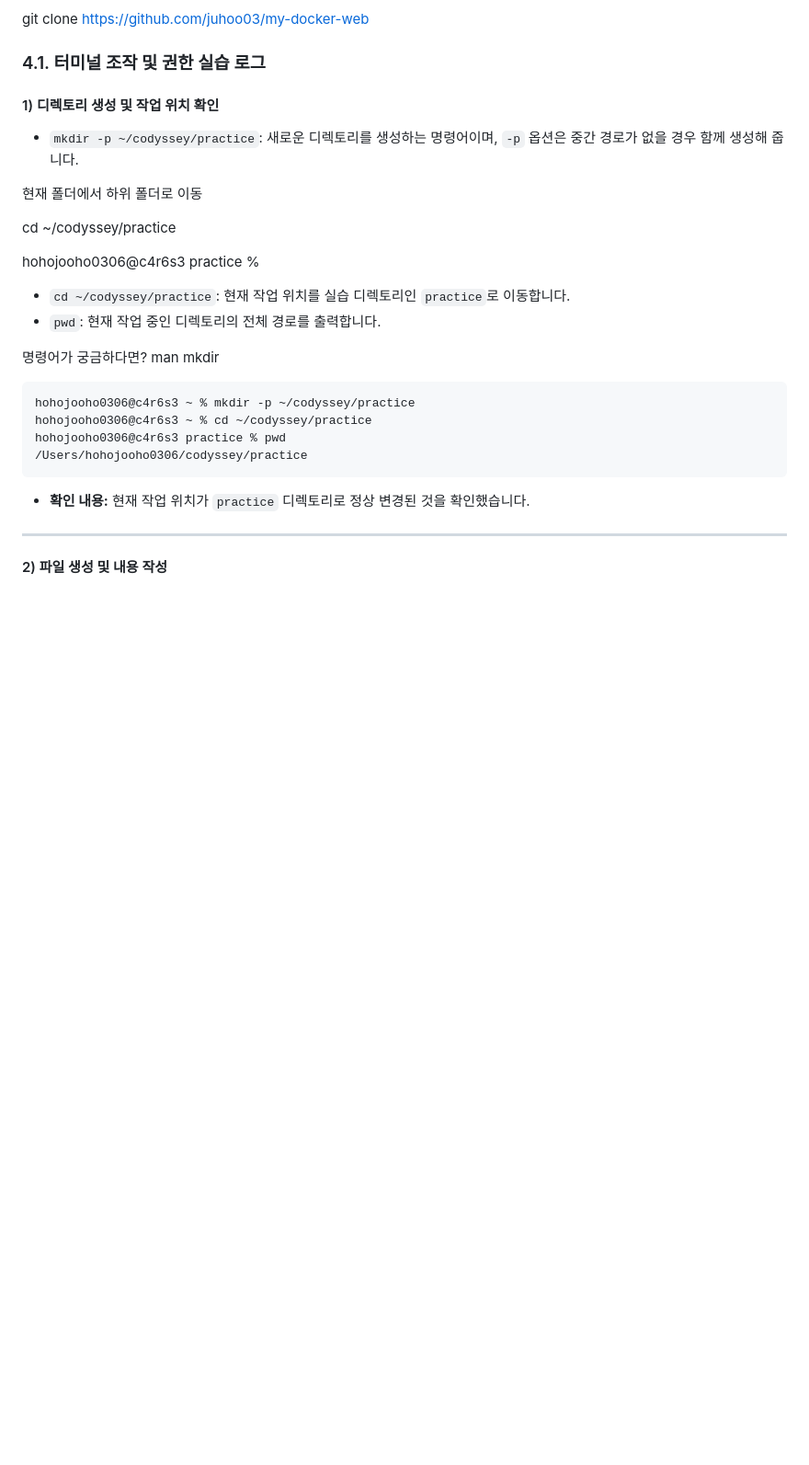
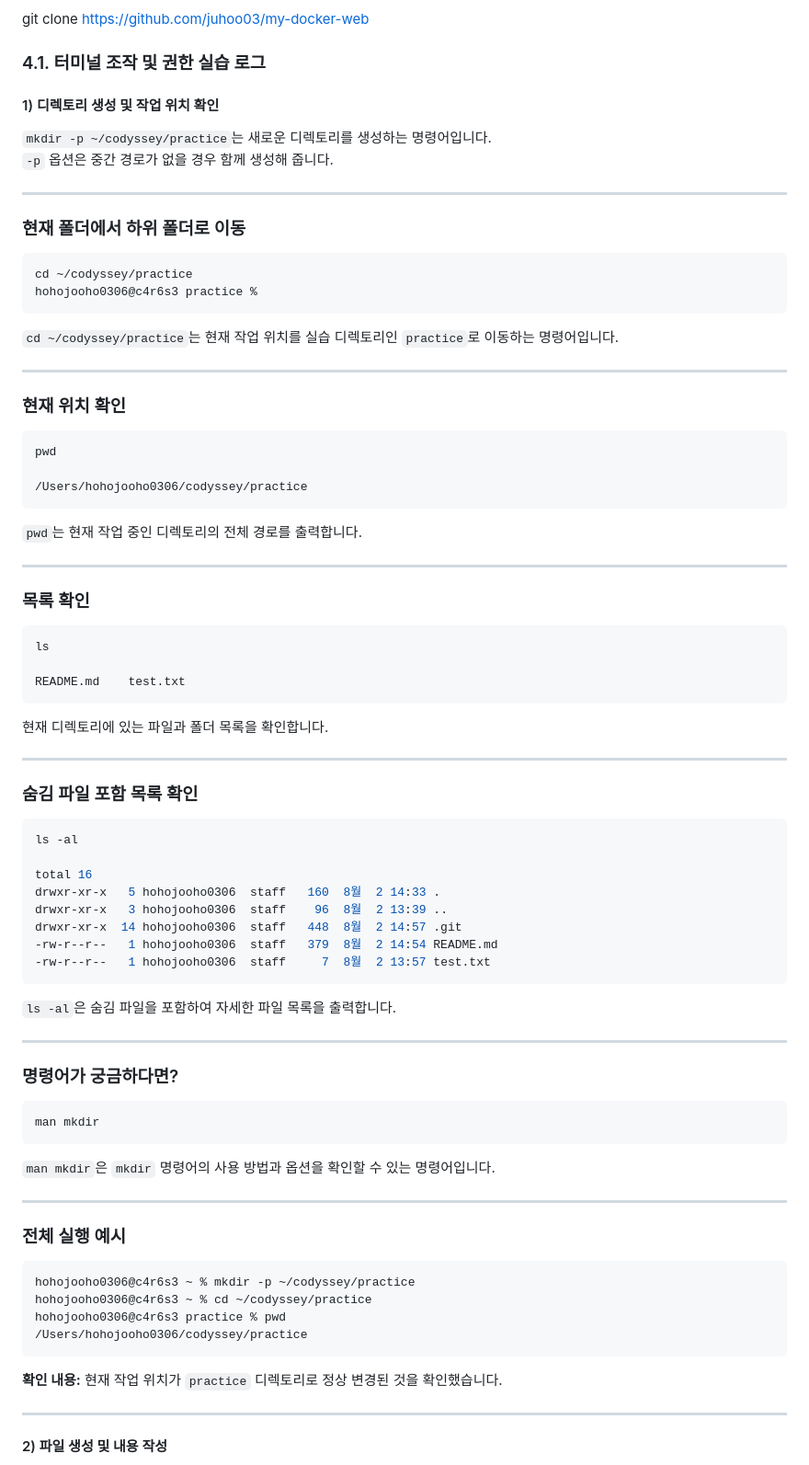
Before and after one commit to juhoo03/my-docker-web, a Markdown page: README.md, the part around the change. Shown at 92% size. Rendered like a GitHub page; blank space fills up the shorter version.

````diff
--- a/README.md
+++ b/README.md
@@ -69,17 +69,75 @@ git clone https://github.com/juhoo03/my-docker-web
 ### 4.1. 터미널 조작 및 권한 실습 로그
 
 #### 1) 디렉토리 생성 및 작업 위치 확인
-* `mkdir -p ~/codyssey/practice`: 새로운 디렉토리를 생성하는 명령어이며, `-p` 옵션은 중간 경로가 없을 경우 함께 생성해 줍니다.
 
-현재 폴더에서 하위 폴더로 이동
+`mkdir -p ~/codyssey/practice`는 새로운 디렉토리를 생성하는 명령어입니다.
+`-p` 옵션은 중간 경로가 없을 경우 함께 생성해 줍니다.
 
+---
+
+### 현재 폴더에서 하위 폴더로 이동
+
+```bash
 cd ~/codyssey/practice
+hohojooho0306@c4r6s3 practice %
+```
 
-hohojooho0306@c4r6s3 practice %
-* `cd ~/codyssey/practice`: 현재 작업 위치를 실습 디렉토리인 `practice`로 이동합니다.
-* `pwd`: 현재 작업 중인 디렉토리의 전체 경로를 출력합니다.
+`cd ~/codyssey/practice`는 현재 작업 위치를 실습 디렉토리인 `practice`로 이동하는 명령어입니다.
 
-명령어가 궁금하다면? man mkdir
+---
+
+### 현재 위치 확인
+
+```bash
+pwd
+
+/Users/hohojooho0306/codyssey/practice
+```
+
+`pwd`는 현재 작업 중인 디렉토리의 전체 경로를 출력합니다.
+
+---
+
+### 목록 확인
+
+```bash
+ls
+
+README.md    test.txt
+```
+
+현재 디렉토리에 있는 파일과 폴더 목록을 확인합니다.
+
+---
+
+### 숨김 파일 포함 목록 확인
+
+```bash
+ls -al
+
+total 16
+drwxr-xr-x   5 hohojooho0306  staff   160  8월  2 14:33 .
+drwxr-xr-x   3 hohojooho0306  staff    96  8월  2 13:39 ..
+drwxr-xr-x  14 hohojooho0306  staff   448  8월  2 14:57 .git
+-rw-r--r--   1 hohojooho0306  staff   379  8월  2 14:54 README.md
+-rw-r--r--   1 hohojooho0306  staff     7  8월  2 13:57 test.txt
+```
+
+`ls -al`은 숨김 파일을 포함하여 자세한 파일 목록을 출력합니다.
+
+---
+
+### 명령어가 궁금하다면?
+
+```bash
+man mkdir
+```
+
+`man mkdir`은 `mkdir` 명령어의 사용 방법과 옵션을 확인할 수 있는 명령어입니다.
+
+---
+
+### 전체 실행 예시
 
 ```bash
 hohojooho0306@c4r6s3 ~ % mkdir -p ~/codyssey/practice
@@ -87,7 +145,8 @@ hohojooho0306@c4r6s3 ~ % cd ~/codyssey/practice
 hohojooho0306@c4r6s3 practice % pwd
 /Users/hohojooho0306/codyssey/practice
 ```
-* **확인 내용:** 현재 작업 위치가 `practice` 디렉토리로 정상 변경된 것을 확인했습니다.
+
+**확인 내용:** 현재 작업 위치가 `practice` 디렉토리로 정상 변경된 것을 확인했습니다.
 
 ---
 
````
